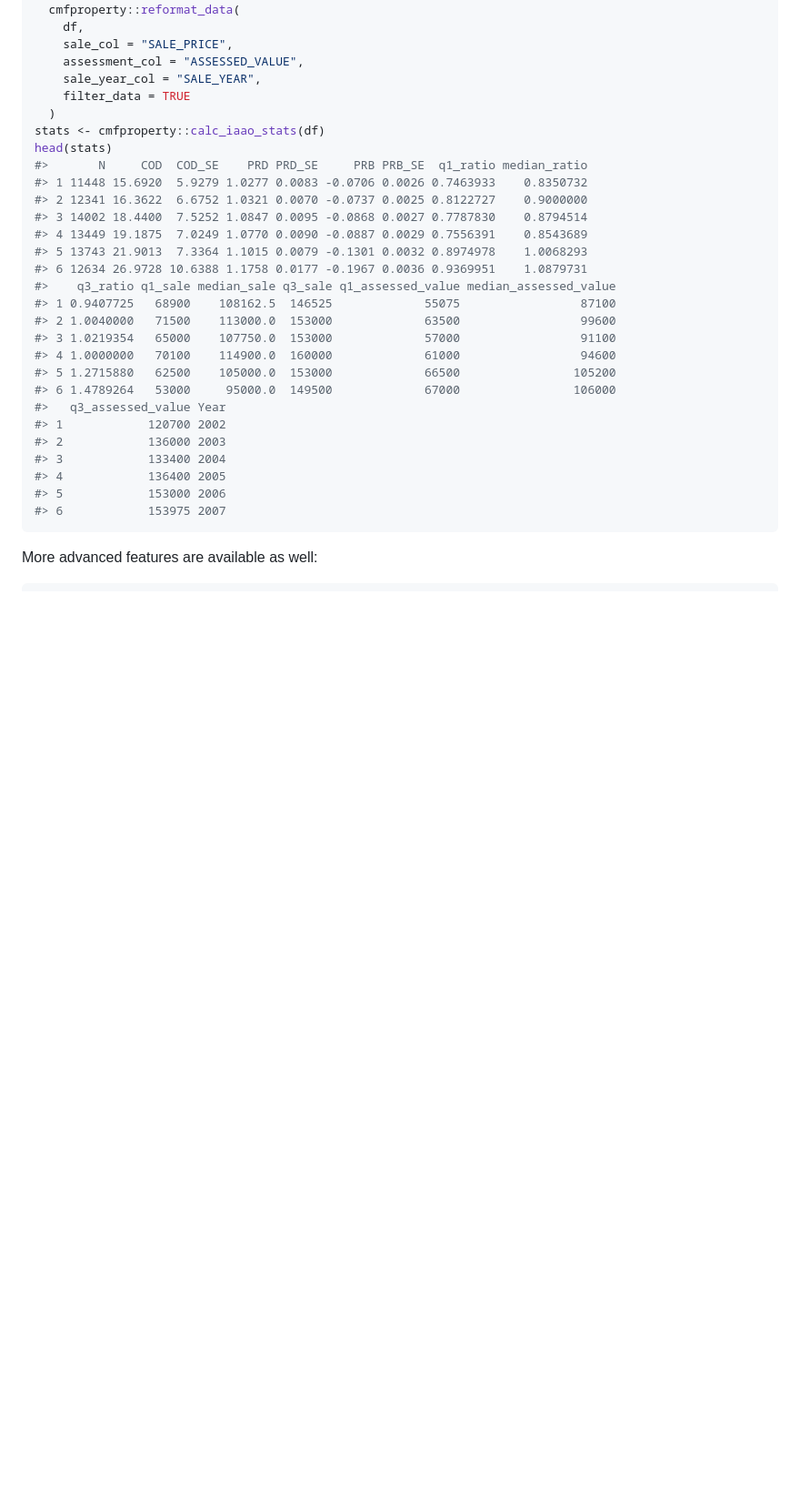
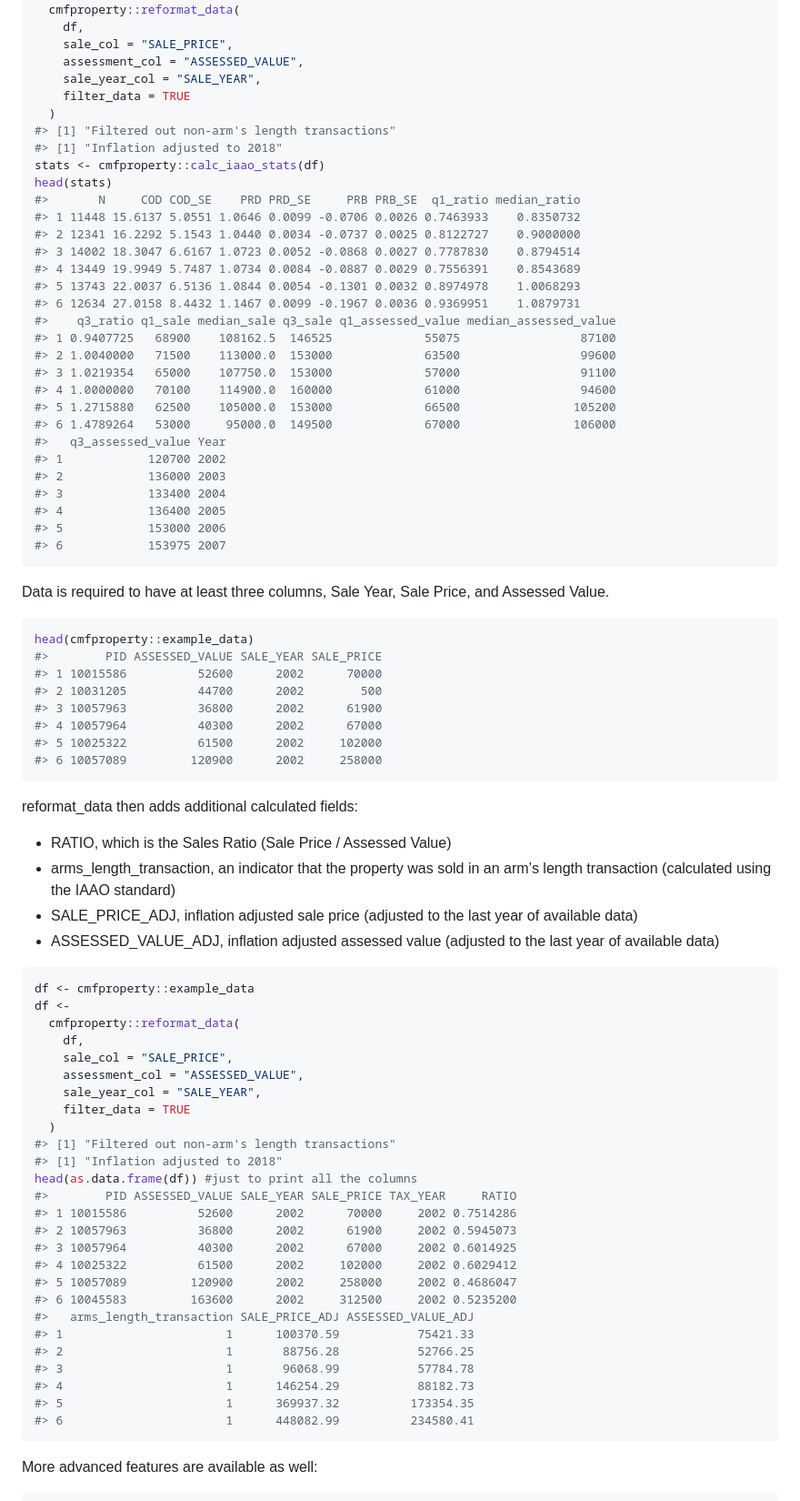
Before and after one commit to erhla/cmfproperty, a Markdown page: README.md, the part around the change. Shown: that part at 91% size. GitHub-like rendering; blank space fills up the shorter version.

Commit message:
to v.2.1

````diff
--- a/README.md
+++ b/README.md
@@ -31,15 +31,17 @@ df <-
     sale_year_col = "SALE_YEAR",
     filter_data = TRUE
   )
+#> [1] "Filtered out non-arm's length transactions"
+#> [1] "Inflation adjusted to 2018"
 stats <- cmfproperty::calc_iaao_stats(df)
 head(stats)
-#>       N     COD  COD_SE    PRD PRD_SE     PRB PRB_SE  q1_ratio median_ratio
-#> 1 11448 15.6920  5.9279 1.0277 0.0083 -0.0706 0.0026 0.7463933    0.8350732
-#> 2 12341 16.3622  6.6752 1.0321 0.0070 -0.0737 0.0025 0.8122727    0.9000000
-#> 3 14002 18.4400  7.5252 1.0847 0.0095 -0.0868 0.0027 0.7787830    0.8794514
-#> 4 13449 19.1875  7.0249 1.0770 0.0090 -0.0887 0.0029 0.7556391    0.8543689
-#> 5 13743 21.9013  7.3364 1.1015 0.0079 -0.1301 0.0032 0.8974978    1.0068293
-#> 6 12634 26.9728 10.6388 1.1758 0.0177 -0.1967 0.0036 0.9369951    1.0879731
+#>       N     COD COD_SE    PRD PRD_SE     PRB PRB_SE  q1_ratio median_ratio
+#> 1 11448 15.6137 5.0551 1.0646 0.0099 -0.0706 0.0026 0.7463933    0.8350732
+#> 2 12341 16.2292 5.1543 1.0440 0.0034 -0.0737 0.0025 0.8122727    0.9000000
+#> 3 14002 18.3047 6.6167 1.0723 0.0052 -0.0868 0.0027 0.7787830    0.8794514
+#> 4 13449 19.9949 5.7487 1.0734 0.0084 -0.0887 0.0029 0.7556391    0.8543689
+#> 5 13743 22.0037 6.5136 1.0844 0.0054 -0.1301 0.0032 0.8974978    1.0068293
+#> 6 12634 27.0158 8.4432 1.1467 0.0099 -0.1967 0.0036 0.9369951    1.0879731
 #>    q3_ratio q1_sale median_sale q3_sale q1_assessed_value median_assessed_value
 #> 1 0.9407725   68900    108162.5  146525             55075                 87100
 #> 2 1.0040000   71500    113000.0  153000             63500                 99600
@@ -54,6 +56,61 @@ head(stats)
 #> 4            136400 2005
 #> 5            153000 2006
 #> 6            153975 2007
+```
+
+Data is required to have at least three columns, Sale Year, Sale Price,
+and Assessed Value.
+
+``` r
+head(cmfproperty::example_data)
+#>        PID ASSESSED_VALUE SALE_YEAR SALE_PRICE
+#> 1 10015586          52600      2002      70000
+#> 2 10031205          44700      2002        500
+#> 3 10057963          36800      2002      61900
+#> 4 10057964          40300      2002      67000
+#> 5 10025322          61500      2002     102000
+#> 6 10057089         120900      2002     258000
+```
+
+reformat\_data then adds additional calculated fields:
+
+  - RATIO, which is the Sales Ratio (Sale Price / Assessed Value)
+  - arms\_length\_transaction, an indicator that the property was sold
+    in an arm’s length transaction (calculated using the IAAO standard)
+  - SALE\_PRICE\_ADJ, inflation adjusted sale price (adjusted to the
+    last year of available data)
+  - ASSESSED\_VALUE\_ADJ, inflation adjusted assessed value (adjusted to
+    the last year of available data)
+
+<!-- end list -->
+
+``` r
+df <- cmfproperty::example_data
+df <-
+  cmfproperty::reformat_data(
+    df,
+    sale_col = "SALE_PRICE",
+    assessment_col = "ASSESSED_VALUE",
+    sale_year_col = "SALE_YEAR",
+    filter_data = TRUE
+  )
+#> [1] "Filtered out non-arm's length transactions"
+#> [1] "Inflation adjusted to 2018"
+head(as.data.frame(df)) #just to print all the columns
+#>        PID ASSESSED_VALUE SALE_YEAR SALE_PRICE TAX_YEAR     RATIO
+#> 1 10015586          52600      2002      70000     2002 0.7514286
+#> 2 10057963          36800      2002      61900     2002 0.5945073
+#> 3 10057964          40300      2002      67000     2002 0.6014925
+#> 4 10025322          61500      2002     102000     2002 0.6029412
+#> 5 10057089         120900      2002     258000     2002 0.4686047
+#> 6 10045583         163600      2002     312500     2002 0.5235200
+#>   arms_length_transaction SALE_PRICE_ADJ ASSESSED_VALUE_ADJ
+#> 1                       1      100370.59           75421.33
+#> 2                       1       88756.28           52766.25
+#> 3                       1       96068.99           57784.78
+#> 4                       1      146254.29           88182.73
+#> 5                       1      369937.32          173354.35
+#> 6                       1      448082.99          234580.41
 ```
 
 More advanced features are available as well:
````
Also changed, not shown: man/figures/README-example3-1.png, man/figures/README-example3-2.png, 4 other files.
